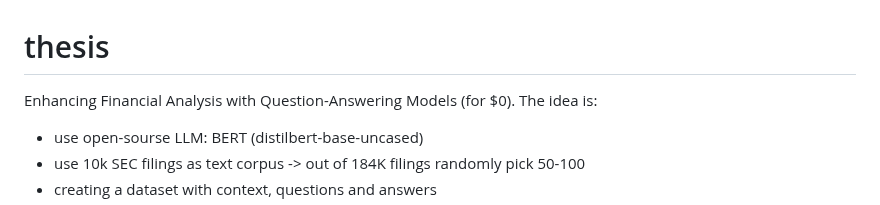
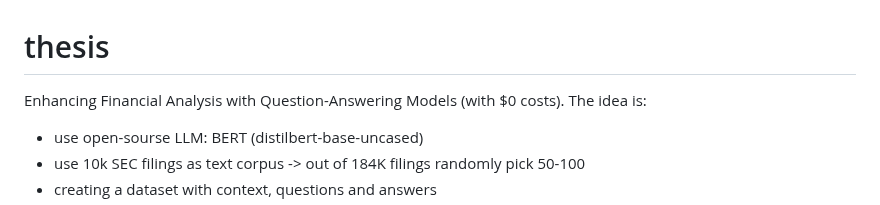
Before and after one commit to winterForestStump/thesis, a Markdown page: README.md, the part around the change. Rendered like a GitHub page.

```diff
--- a/README.md
+++ b/README.md
@@ -1,5 +1,5 @@
 # thesis
-Enhancing Financial Analysis with Question-Answering Models (for $0). The idea is:
+Enhancing Financial Analysis with Question-Answering Models (with $0 costs). The idea is:
 * use open-sourse LLM: BERT (distilbert-base-uncased)
 * use 10k SEC filings as text corpus -> out of 184K filings randomly pick 50-100
 * creating a dataset with context, questions and answers
```
